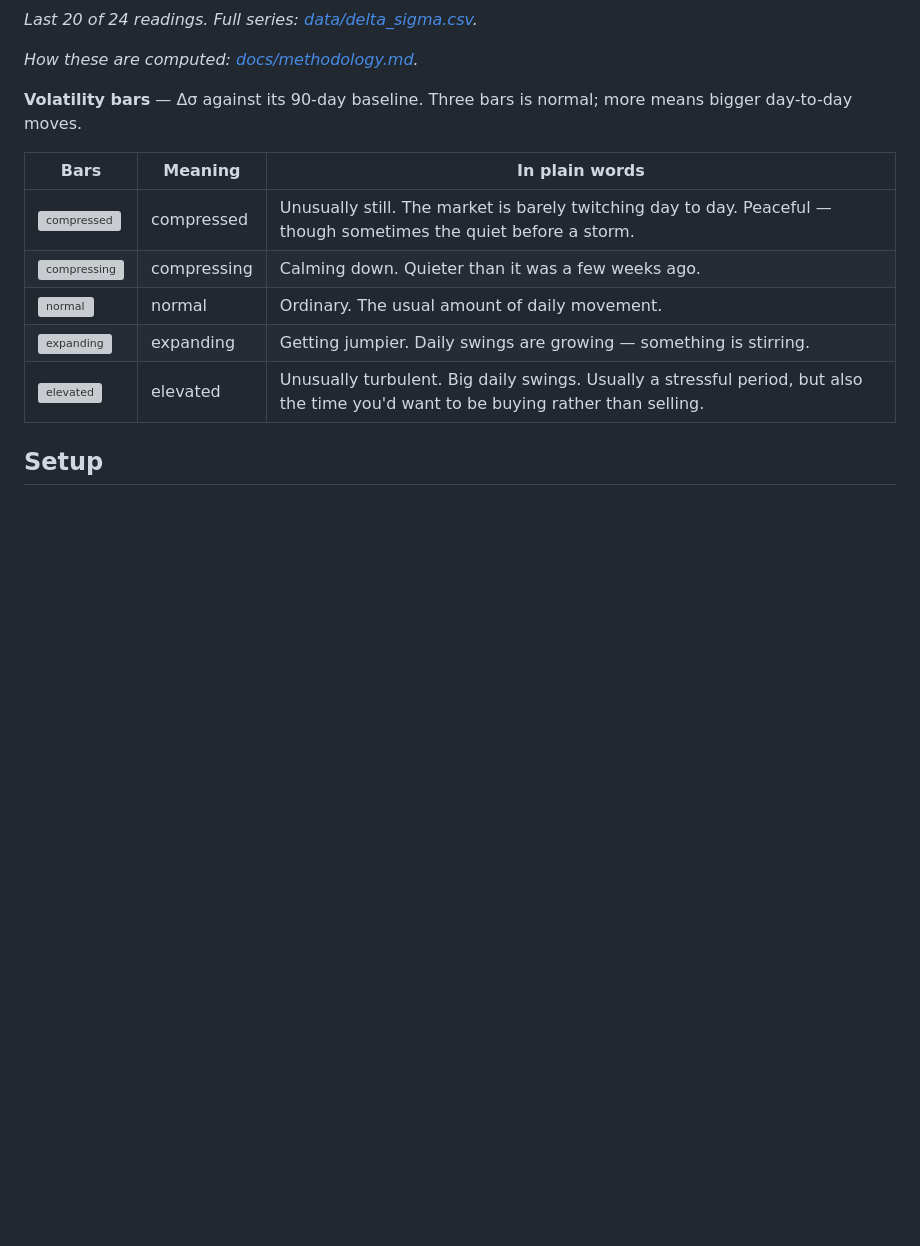
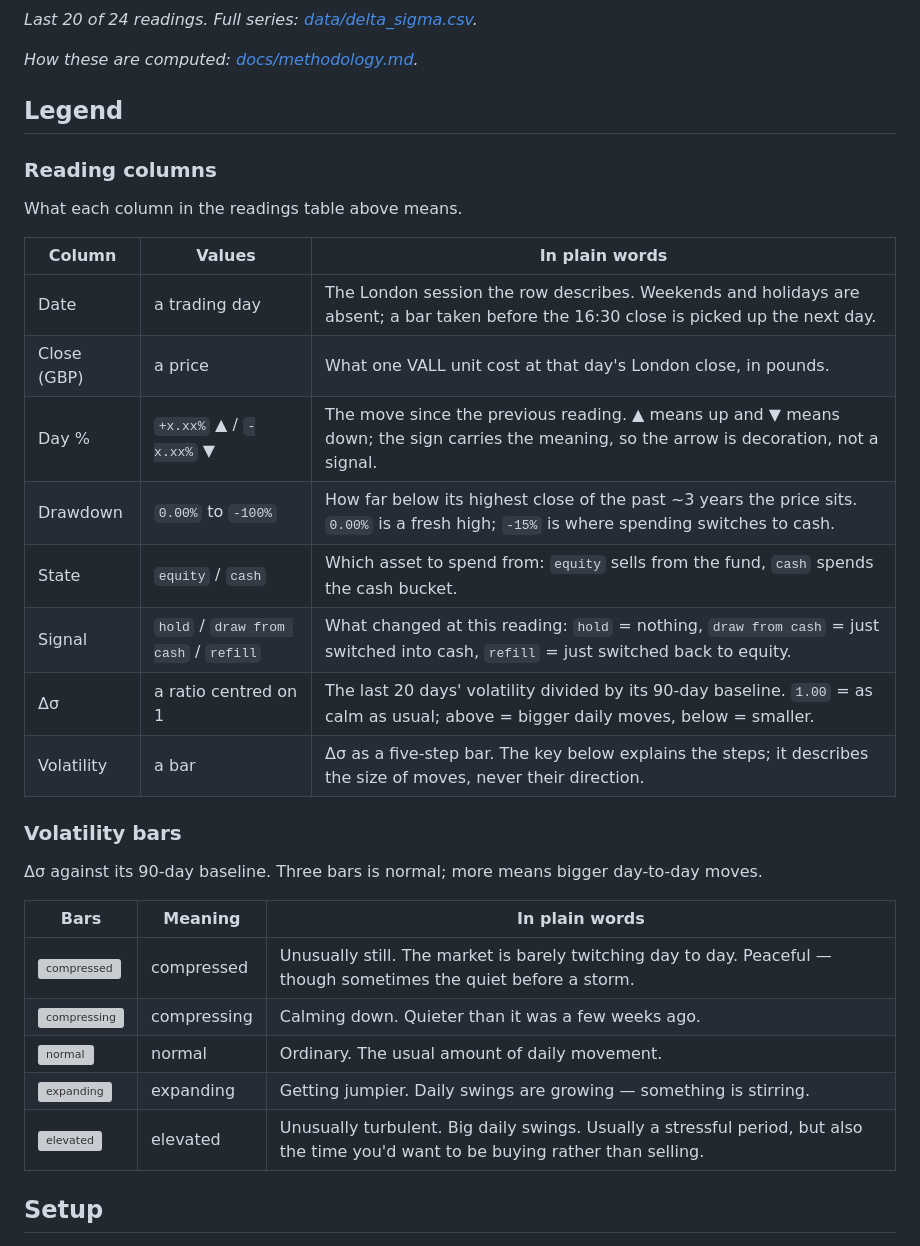
Before and after one commit to ruicsh/vallmon, a Markdown page: README.md, the part around the change. Rendered like a GitHub page; blank space fills up the shorter version; grey boxes are pictures that could not be loaded.

Commit message:
docs(vallmon): group the column and bar keys under a legend

```diff
--- a/README.md
+++ b/README.md
@@ -84,7 +84,26 @@ _Last 20 of 24 readings. Full series: [data/delta_sigma.csv](data/delta_sigma.cs
 _How these are computed: [docs/methodology.md](docs/methodology.md)._
 <!-- REPORT:END -->
 
-**Volatility bars** — Δσ against its 90-day baseline. Three bars is normal; more means bigger day-to-day moves.
+## Legend
+
+### Reading columns
+
+What each column in the readings table above means.
+
+| Column | Values | In plain words |
+|--------|--------|----------------|
+| Date | a trading day | The London session the row describes. Weekends and holidays are absent; a bar taken before the 16:30 close is picked up the next day. |
+| Close (GBP) | a price | What one VALL unit cost at that day's London close, in pounds. |
+| Day % | `+x.xx%` ▲ / `-x.xx%` ▼ | The move since the previous reading. ▲ means up and ▼ means down; the sign carries the meaning, so the arrow is decoration, not a signal. |
+| Drawdown | `0.00%` to `-100%` | How far below its highest close of the past ~3 years the price sits. `0.00%` is a fresh high; `-15%` is where spending switches to cash. |
+| State | `equity` / `cash` | Which asset to spend from: `equity` sells from the fund, `cash` spends the cash bucket. |
+| Signal | `hold` / `draw from cash` / `refill` | What changed at this reading: `hold` = nothing, `draw from cash` = just switched into cash, `refill` = just switched back to equity. |
+| Δσ | a ratio centred on 1 | The last 20 days' volatility divided by its 90-day baseline. `1.00` = as calm as usual; above = bigger daily moves, below = smaller. |
+| Volatility | a bar | Δσ as a five-step bar. The key below explains the steps; it describes the size of moves, never their direction. |
+
+### Volatility bars
+
+Δσ against its 90-day baseline. Three bars is normal; more means bigger day-to-day moves.
 
 | Bars                                                                                 | Meaning     | In plain words                                                                                                                    |
 | ------------------------------------------------------------------------------------ | ----------- | --------------------------------------------------------------------------------------------------------------------------------- |
```
